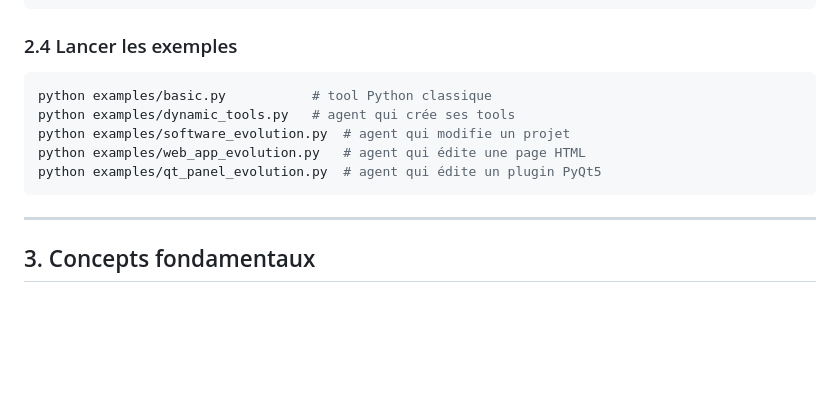
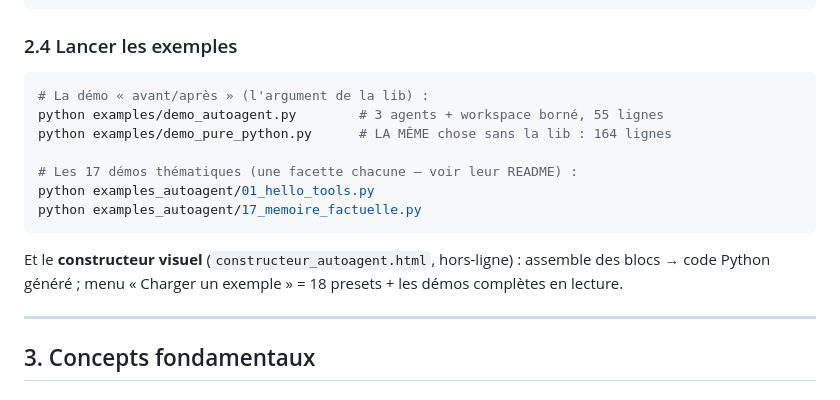
Before and after one commit to laazizi/autoagent, a Markdown page: autoagent-dev-doc.md, the part around the change. Drawn GitHub-style; blank space fills up the shorter version.

Commit message:
dev-doc §2.4 : exemples réels du repo publié (demo avant/après, 17 démos, constructeur)

````diff
--- a/autoagent-dev-doc.md
+++ b/autoagent-dev-doc.md
@@ -156,12 +156,18 @@ print(len(result.messages))  # historique complet
 ### 2.4 Lancer les exemples
 
 ```bash
-python examples/basic.py           # tool Python classique
-python examples/dynamic_tools.py   # agent qui crée ses tools
-python examples/software_evolution.py  # agent qui modifie un projet
-python examples/web_app_evolution.py   # agent qui édite une page HTML
-python examples/qt_panel_evolution.py  # agent qui édite un plugin PyQt5
-```
+# La démo « avant/après » (l'argument de la lib) :
+python examples/demo_autoagent.py        # 3 agents + workspace borné, 55 lignes
+python examples/demo_pure_python.py      # LA MÊME chose sans la lib : 164 lignes
+
+# Les 17 démos thématiques (une facette chacune — voir leur README) :
+python examples_autoagent/01_hello_tools.py
+python examples_autoagent/17_memoire_factuelle.py
+```
+
+Et le **constructeur visuel** (`constructeur_autoagent.html`, hors-ligne) :
+assemble des blocs → code Python généré ; menu « Charger un exemple » =
+18 presets + les démos complètes en lecture.
 
 ---
 
````
